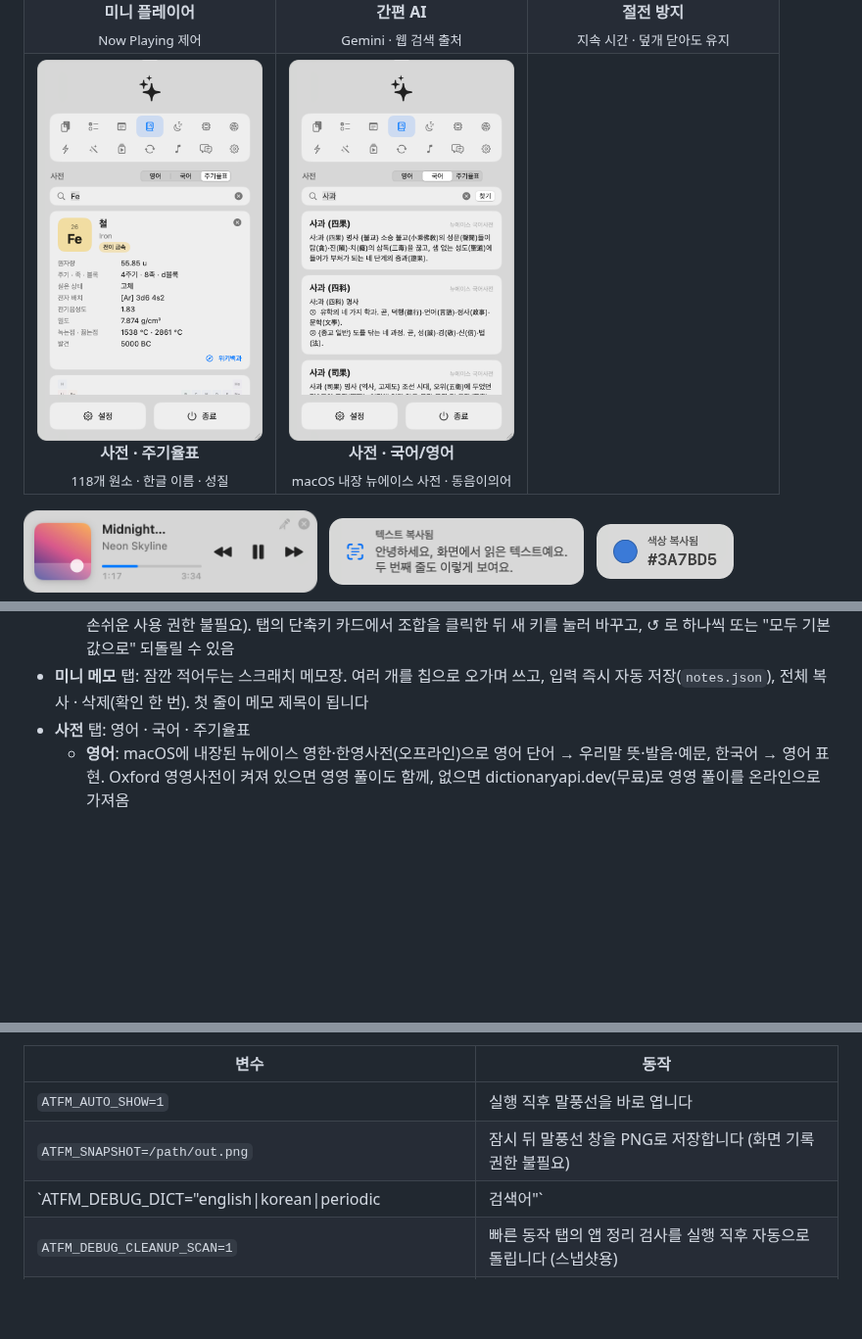
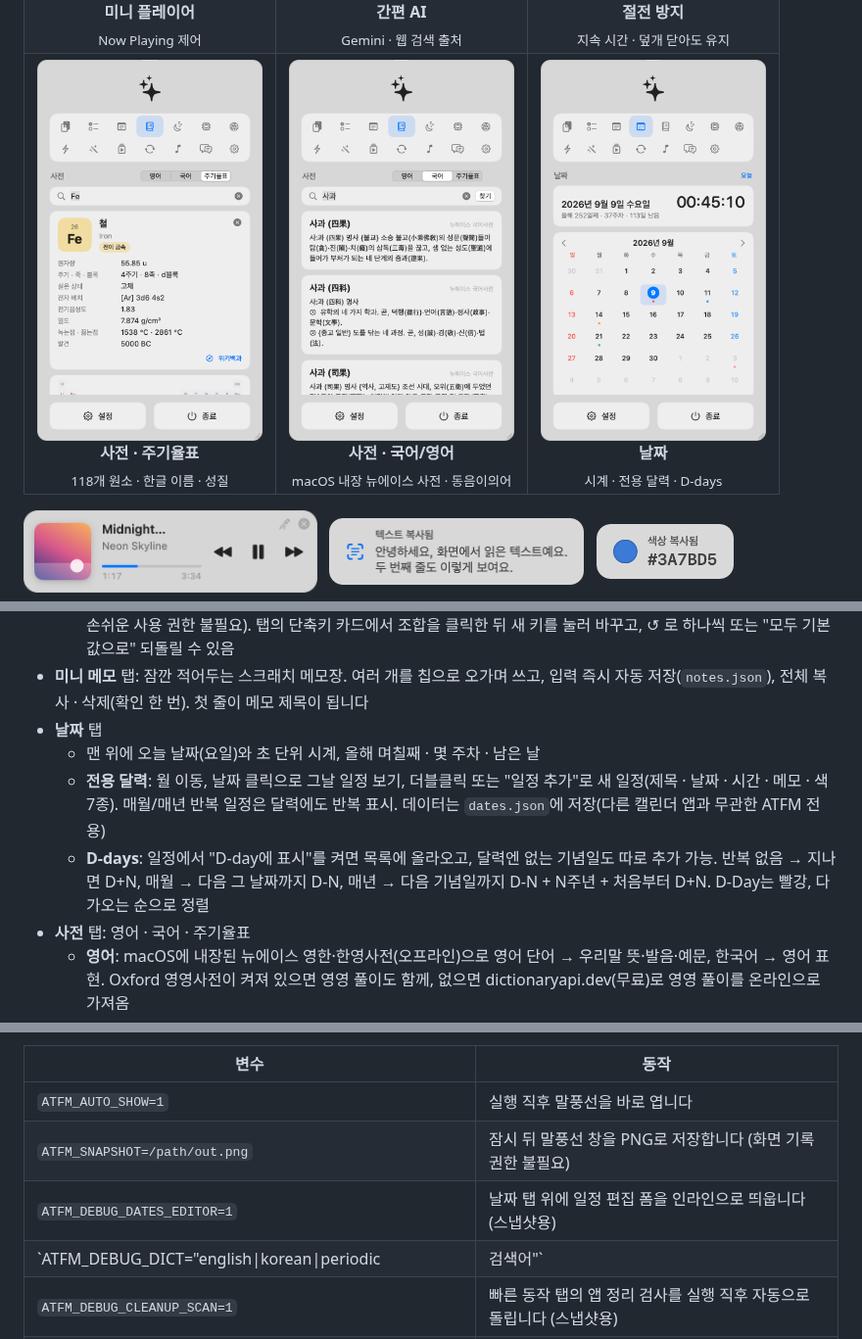
Before and after one commit to geonhee15/ATFM, a Markdown page: README.md, 3 parts joined by grey strips. Shown at 98% size. Rendered like a GitHub page; pictures changed too: docs/screenshots/dates.png (added); blank space fills up the shorter version.

```diff
--- a/README.md
+++ b/README.md
@@ -30,7 +30,7 @@
   <tr>
     <td align="center"><img src="docs/screenshots/dictionary.png" width="230"><br><b>사전 · 주기율표</b><br><sub>118개 원소 · 한글 이름 · 성질</sub></td>
     <td align="center"><img src="docs/screenshots/dictionary-korean.png" width="230"><br><b>사전 · 국어/영어</b><br><sub>macOS 내장 뉴에이스 사전 · 동음이의어</sub></td>
-    <td></td>
+    <td align="center"><img src="docs/screenshots/dates.png" width="230"><br><b>날짜</b><br><sub>시계 · 전용 달력 · D-days</sub></td>
   </tr>
 </table>
 
@@ -94,6 +94,13 @@
     탭의 단축키 카드에서 조합을 클릭한 뒤 새 키를 눌러 바꾸고, ↺ 로 하나씩 또는 "모두 기본값으로" 되돌릴 수 있음
 - **미니 메모** 탭: 잠깐 적어두는 스크래치 메모장. 여러 개를 칩으로 오가며 쓰고, 입력 즉시 자동 저장(`notes.json`),
   전체 복사 · 삭제(확인 한 번). 첫 줄이 메모 제목이 됩니다
+- **날짜** 탭
+  - 맨 위에 오늘 날짜(요일)와 초 단위 시계, 올해 며칠째 · 몇 주차 · 남은 날
+  - **전용 달력**: 월 이동, 날짜 클릭으로 그날 일정 보기, 더블클릭 또는 "일정 추가"로 새 일정(제목 · 날짜 · 시간 · 메모 · 색 7종).
+    매월/매년 반복 일정은 달력에도 반복 표시. 데이터는 `dates.json`에 저장(다른 캘린더 앱과 무관한 ATFM 전용)
+  - **D-days**: 일정에서 "D-day에 표시"를 켜면 목록에 올라오고, 달력엔 없는 기념일도 따로 추가 가능.
+    반복 없음 → 지나면 D+N, 매월 → 다음 그 날짜까지 D-N, 매년 → 다음 기념일까지 D-N + N주년 + 처음부터 D+N.
+    D-Day는 빨강, 다가오는 순으로 정렬
 - **사전** 탭: 영어 · 국어 · 주기율표
   - **영어**: macOS에 내장된 뉴에이스 영한·한영사전(오프라인)으로 영어 단어 → 우리말 뜻·발음·예문, 한국어 → 영어 표현.
     Oxford 영영사전이 켜져 있으면 영영 풀이도 함께, 없으면 dictionaryapi.dev(무료)로 영영 풀이를 온라인으로 가져옴
@@ -162,6 +169,7 @@ Xcode가 있다면 `Package.swift` 를 열어서 빌드해도 됩니다.
 |---|---|
 | `ATFM_AUTO_SHOW=1` | 실행 직후 말풍선을 바로 엽니다 |
 | `ATFM_SNAPSHOT=/path/out.png` | 잠시 뒤 말풍선 창을 PNG로 저장합니다 (화면 기록 권한 불필요) |
+| `ATFM_DEBUG_DATES_EDITOR=1` | 날짜 탭 위에 일정 편집 폼을 인라인으로 띄웁니다 (스냅샷용) |
 | `ATFM_DEBUG_DICT="english\|korean\|periodic|검색어"` | 사전 탭을 해당 섹션·검색어로 열어 둡니다 (스냅샷용); `ATFM_PROBE_DICT=단어 ATFM --probe`는 사전 조회를 출력 |
 | `ATFM_DEBUG_CLEANUP_SCAN=1` | 빠른 동작 탭의 앱 정리 검사를 실행 직후 자동으로 돌립니다 (스냅샷용) |
 | `ATFM_DEBUG_DATA_DIR=<dir>` | 클립보드 DB · 체크리스트 · 메모 · AI 대화를 모두 지정 폴더에서 읽고 씁니다 (`Scripts/screenshots.sh`가 사용) |
```
Also changed, not shown: other parts of README.md (+1 -0 lines), 5 other files.
